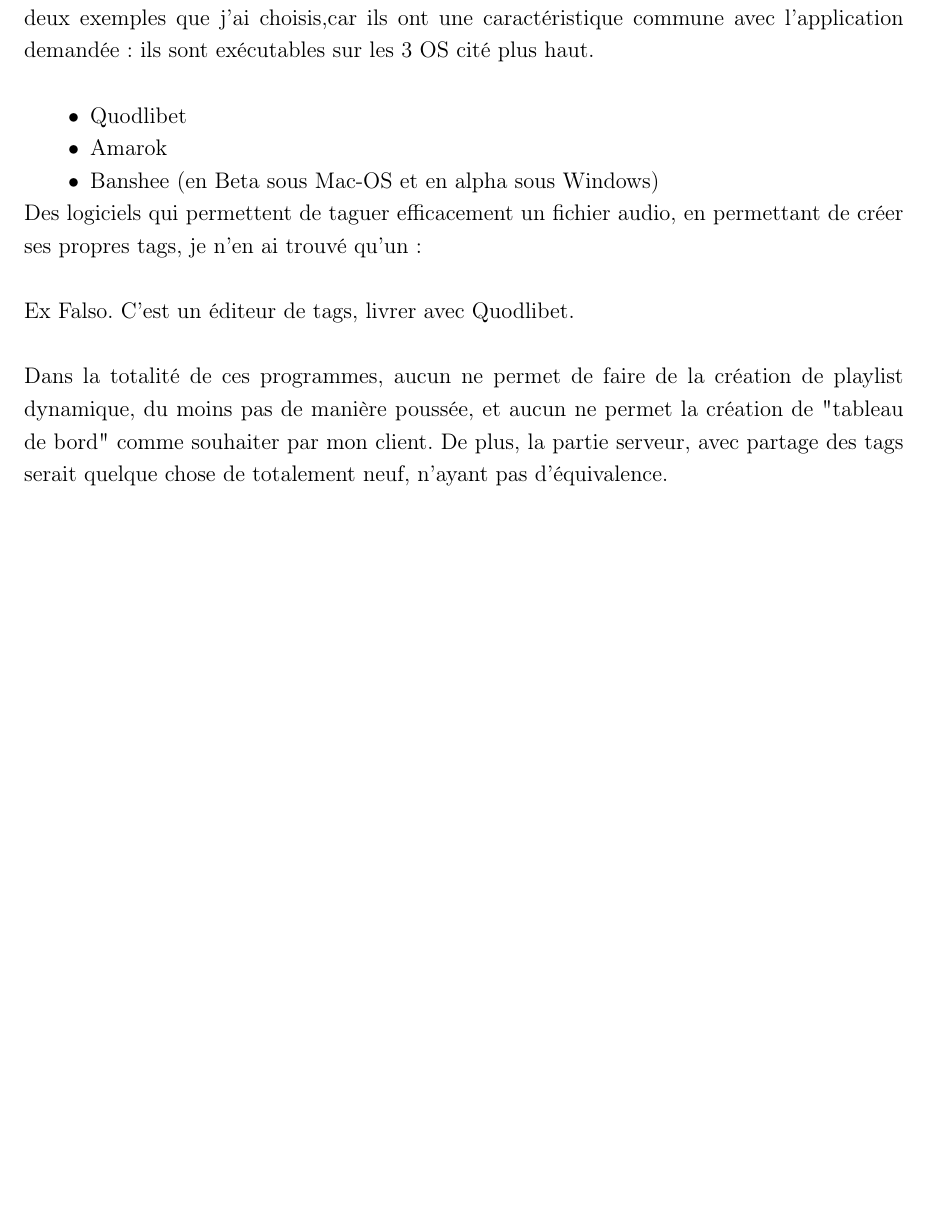
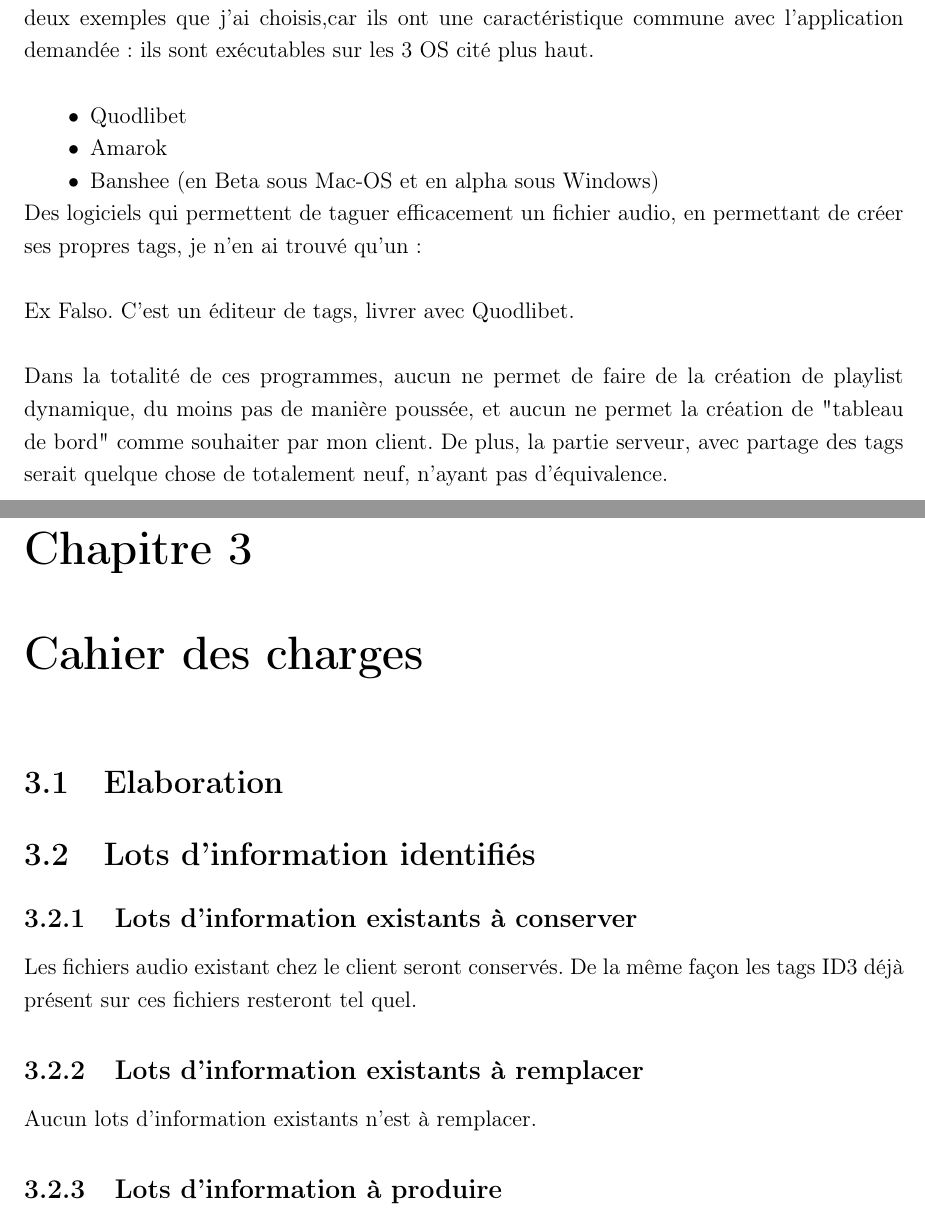
Before and after one commit to thsempai/TFE2014, a LaTeX document (doc/tfe-2014.tex): part of page 7 of 7 before the commit and two parts of pages 7 and 8 of 8 after it, the two joined at a grey line, cut so that both start at the same text, the shorter picture padded with empty space. Compiled offline with pdfLaTeX.

Commit message:
début du cahier de charge

```diff
--- a/doc/tfe-2014.tex
+++ b/doc/tfe-2014.tex
@@ -85,4 +85,26 @@ C'est un éditeur de tags, livrer avec Quodlibet.\\
 Dans la totalité de ces programmes, aucun ne permet de faire de la création de playlist dynamique, du moins pas de manière poussée, et aucun ne permet la création de "tableau de bord" comme souhaiter par mon client.
 De plus, la partie serveur, avec partage des tags serait quelque chose de totalement neuf, n'ayant pas d'équivalence.
 
+\chapter{Cahier des charges}
+
+\section{Elaboration}
+
+% parler du tags ID3 en note de bas de pages ici
+
+\section{Lots d'information identifiés}
+
+\subsection{Lots d'information existants à conserver}
+
+Les fichiers audio existant chez le client seront conservés. De la même façon les tags ID3 déjà présent sur ces fichiers resteront tel quel.
+
+\subsection{Lots d'information existants à remplacer}
+
+%peut-être détailler un peu plus pourquoi.
+Aucun lots d'information existants n'est à remplacer.
+
+\subsection{Lots d'information à produire}
+
+
+
+
 \end{document}
```
Also changed, not shown: doc/tfe-2014.pdf, 1 other file.
